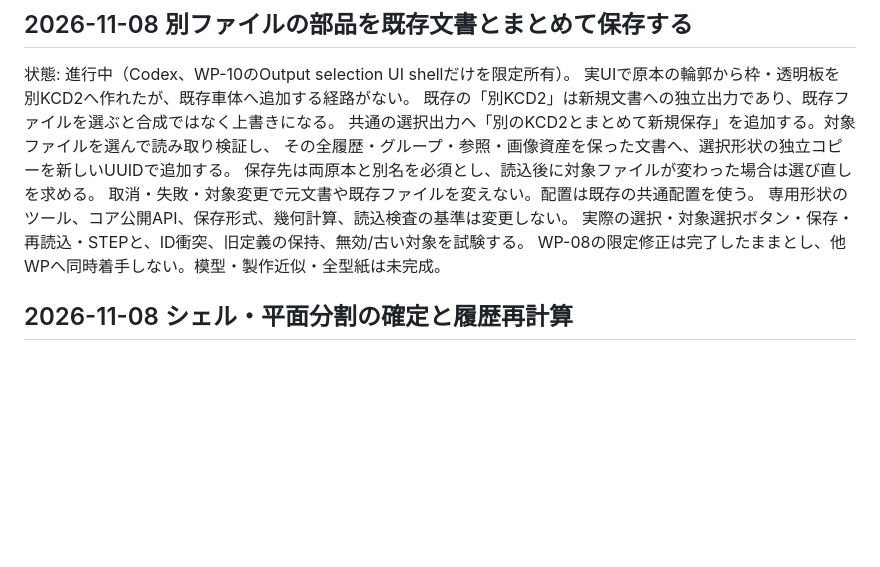
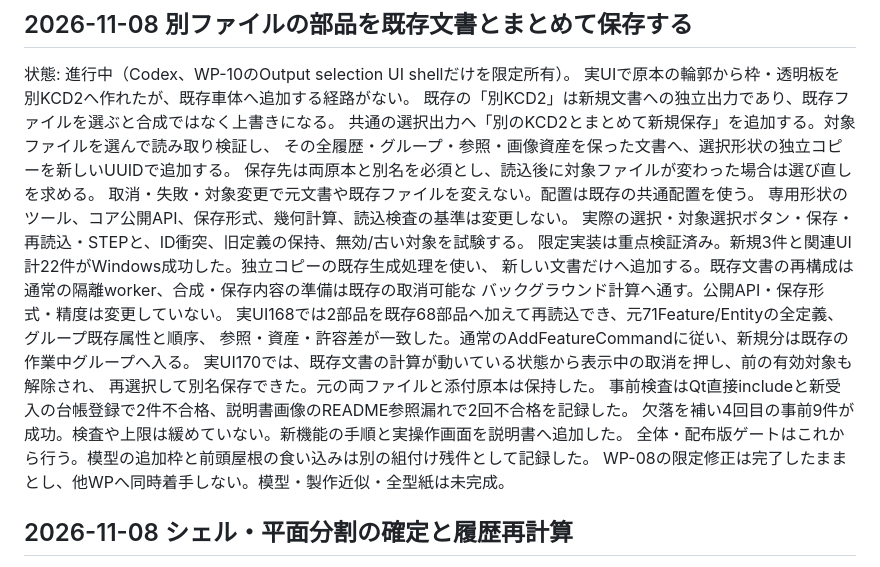
Before and after one commit to tatata93/kachakachaCAD, a Markdown page: docs/refactoring-plan.md, the part around the change. Rendered like a GitHub page; blank space fills up the shorter version.

```diff
--- a/docs/refactoring-plan.md
+++ b/docs/refactoring-plan.md
@@ -11,6 +11,16 @@
 取消・失敗・対象変更で元文書や既存ファイルを変えない。配置は既存の共通配置を使う。
 専用形状のツール、コア公開API、保存形式、幾何計算、読込検査の基準は変更しない。
 実際の選択・対象選択ボタン・保存・再読込・STEPと、ID衝突、旧定義の保持、無効/古い対象を試験する。
+限定実装は重点検証済み。新規3件と関連UI計22件がWindows成功した。独立コピーの既存生成処理を使い、
+新しい文書だけへ追加する。既存文書の再構成は通常の隔離worker、合成・保存内容の準備は既存の取消可能な
+バックグラウンド計算へ通す。公開API・保存形式・精度は変更していない。
+実UI168では2部品を既存68部品へ加えて再読込でき、元71Feature/Entityの全定義、グループ既存属性と順序、
+参照・資産・許容差が一致した。通常のAddFeatureCommandに従い、新規分は既存の作業中グループへ入る。
+実UI170では、既存文書の計算が動いている状態から表示中の取消を押し、前の有効対象も解除され、
+再選択して別名保存できた。元の両ファイルと添付原本は保持した。
+事前検査はQt直接includeと新受入の台帳登録で2件不合格、説明書画像のREADME参照漏れで2回不合格を記録した。
+欠落を補い4回目の事前9件が成功。検査や上限は緩めていない。新機能の手順と実操作画面を説明書へ追加した。
+全体・配布版ゲートはこれから行う。模型の追加枠と前頭屋根の食い込みは別の組付け残件として記録した。
 WP-08の限定修正は完了したままとし、他WPへ同時着手しない。模型・製作近似・全型紙は未完成。
 
 ## 2026-11-08 シェル・平面分割の確定と履歴再計算
```
Also changed, not shown: docs/manual/README.md (+9 -0 lines), docs/v2/acceptance-coverage.md (+1 -0 lines), docs/manual/images/v2-output-merge-existing.png (added), 11 other files.
